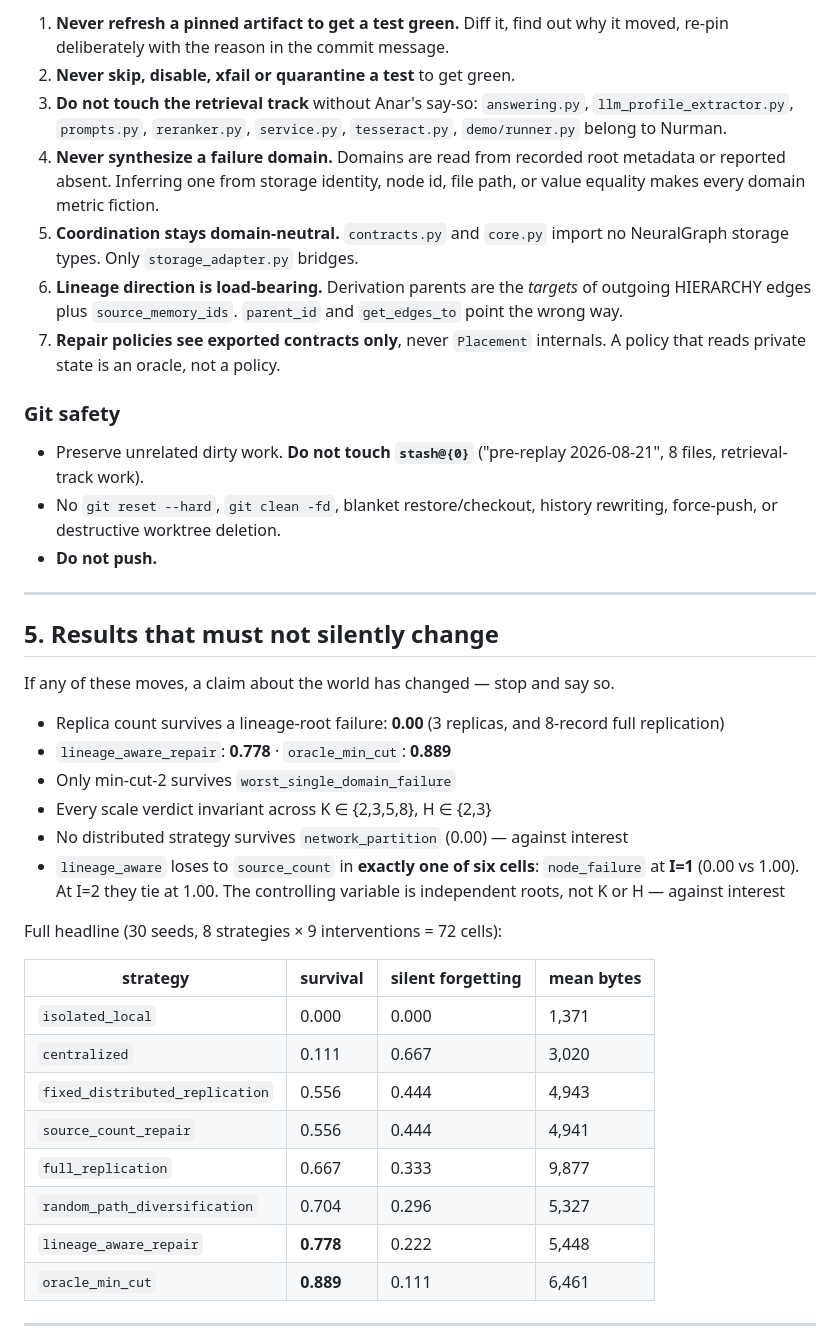
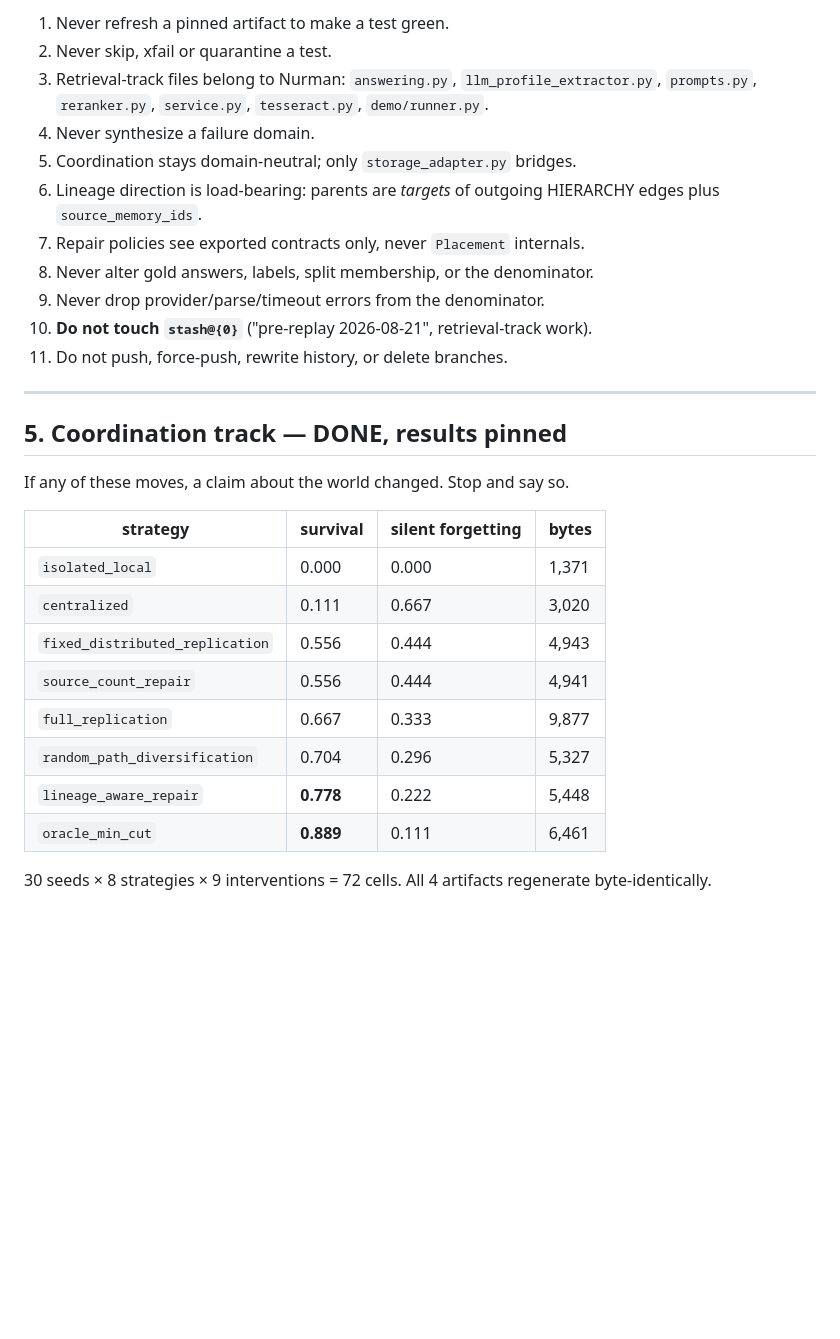
Before and after one commit to anovruzov/NeuralGraph, a Markdown page: HANDOFF.md, the part around one of its changes. GitHub-like rendering; blank space fills up the shorter version.

```diff
--- a/HANDOFF.md
+++ b/HANDOFF.md
@@ -83,47 +83,26 @@ cd NeuralGraph/coordination/artifacts && shasum -a 256 -c SHA256SUMS
 
-1. **Never refresh a pinned artifact to get a test green.** Diff it, find out
-   why it moved, re-pin deliberately with the reason in the commit message.
-2. **Never skip, disable, xfail or quarantine a test** to get green.
-3. **Do not touch the retrieval track** without Anar's say-so: `answering.py`,
+1. Never refresh a pinned artifact to make a test green.
+2. Never skip, xfail or quarantine a test.
+3. Retrieval-track files belong to Nurman: `answering.py`,
    `llm_profile_extractor.py`, `prompts.py`, `reranker.py`, `service.py`,
-   `tesseract.py`, `demo/runner.py` belong to Nurman.
-4. **Never synthesize a failure domain.** Domains are read from recorded root
-   metadata or reported absent. Inferring one from storage identity, node id,
-   file path, or value equality makes every domain metric fiction.
-5. **Coordination stays domain-neutral.** `contracts.py` and `core.py` import
-   no NeuralGraph storage types. Only `storage_adapter.py` bridges.
-6. **Lineage direction is load-bearing.** Derivation parents are the *targets*
-   of outgoing HIERARCHY edges plus `source_memory_ids`. `parent_id` and
-   `get_edges_to` point the wrong way.
-7. **Repair policies see exported contracts only**, never `Placement`
-   internals. A policy that reads private state is an oracle, not a policy.
-
-### Git safety
-- Preserve unrelated dirty work. **Do not touch `stash@{0}`** ("pre-replay
-  2026-08-21", 8 files, retrieval-track work).
-- No `git reset --hard`, `git clean -fd`, blanket restore/checkout, history
-  rewriting, force-push, or destructive worktree deletion.
-- **Do not push.**
+   `tesseract.py`, `demo/runner.py`.
+4. Never synthesize a failure domain.
+5. Coordination stays domain-neutral; only `storage_adapter.py` bridges.
+6. Lineage direction is load-bearing: parents are *targets* of outgoing
+   HIERARCHY edges plus `source_memory_ids`.
+7. Repair policies see exported contracts only, never `Placement` internals.
+8. Never alter gold answers, labels, split membership, or the denominator.
+9. Never drop provider/parse/timeout errors from the denominator.
+10. **Do not touch `stash@{0}`** ("pre-replay 2026-08-21", retrieval-track work).
+11. Do not push, force-push, rewrite history, or delete branches.
 
 ---
 
-## 5. Results that must not silently change
+## 5. Coordination track — DONE, results pinned
 
-If any of these moves, a claim about the world has changed — stop and say so.
+If any of these moves, a claim about the world changed. Stop and say so.
 
-- Replica count survives a lineage-root failure: **0.00** (3 replicas, and
-  8-record full replication)
-- `lineage_aware_repair`: **0.778** · `oracle_min_cut`: **0.889**
-- Only min-cut-2 survives `worst_single_domain_failure`
-- Every scale verdict invariant across K ∈ {2,3,5,8}, H ∈ {2,3}
-- No distributed strategy survives `network_partition` (0.00) — against interest
-- `lineage_aware` loses to `source_count` in **exactly one of six cells**:
-  `node_failure` at **I=1** (0.00 vs 1.00). At I=2 they tie at 1.00. The
-  controlling variable is independent roots, not K or H — against interest
-
-Full headline (30 seeds, 8 strategies × 9 interventions = 72 cells):
-
-| strategy | survival | silent forgetting | mean bytes |
+| strategy | survival | silent forgetting | bytes |
 |---|---|---|---|
 | `isolated_local` | 0.000 | 0.000 | 1,371 |
 | `centralized` | 0.111 | 0.667 | 3,020 |
@@ -134,5 +113,6 @@ Full headline (30 seeds, 8 strategies × 9 interventions = 72 cells):
 | `lineage_aware_repair` | **0.778** | 0.222 | 5,448 |
 | `oracle_min_cut` | **0.889** | 0.111 | 6,461 |
 
----
+30 seeds × 8 strategies × 9 interventions = 72 cells. All 4 artifacts regenerate
+byte-identically.
 
```
Also changed, not shown: other parts of HANDOFF.md (+118 -105 lines).
